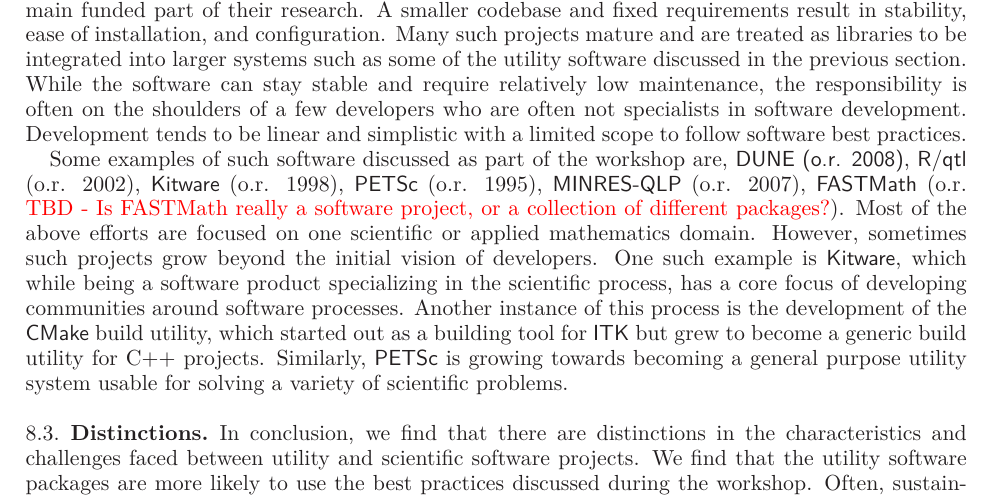
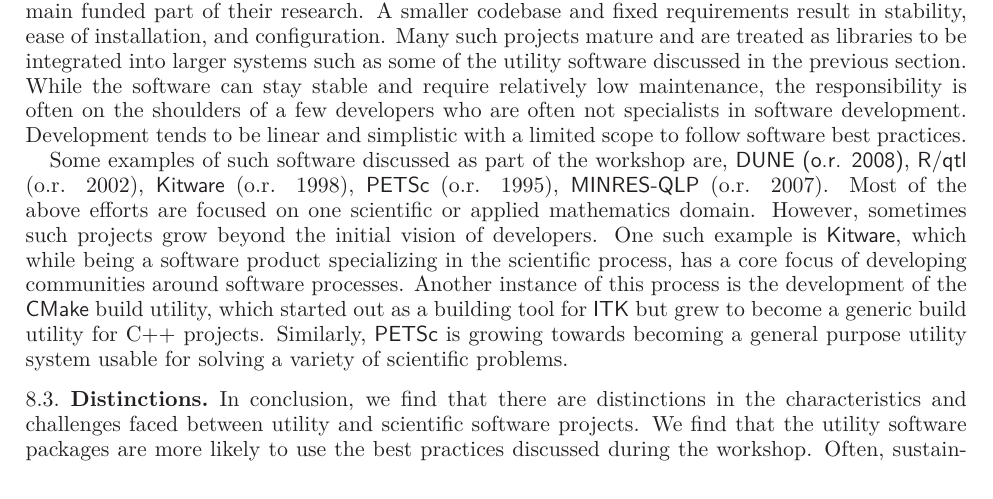
Before and after one commit to WSSSPE/meetings, a LaTeX paper (WSSSPE1_report/WSSSPE1_summary_report.tex): part of page 21 of 32, cut so that both start at the same text. Compiled offline with LaTeX, dvips and Ghostscript.

Commit message:
FastMATH is a packaging and configuring system for Math libs for HPC, removing it for now, looking to include it in a different place

```diff
--- a/WSSSPE1_report/WSSSPE1_summary_report.tex
+++ b/WSSSPE1_report/WSSSPE1_summary_report.tex
@@ -2030,8 +2030,9 @@
 
 Some examples of such software discussed as part of the workshop are,
 \toolname{DUNE (o.r. 2008)}, \toolname{R/qtl} (o.r. 2002), \toolname{Kitware} (o.r. 1998),
-\toolname{PETSc} (o.r. 1995), \toolname{MINRES-QLP} (o.r. 2007), \toolname{FASTMath} (o.r. \textcolor{red}{TBD - Is FASTMath really a software project, or a collection of different packages?}).  Most of
-the above efforts are focused on one scientific or applied
+\toolname{PETSc} (o.r. 1995), \toolname{MINRES-QLP} (o.r. 2007).
+%\toolname{FASTMath} (o.r. \textcolor{red}{TBD - Is FASTMath really a software project, or a collection of different packages?}).
+Most of the above efforts are focused on one scientific or applied
 mathematics domain. However, sometimes such projects grow beyond the
 initial vision of developers. One such example is \toolname{Kitware},
 which while being a software product specializing in the scientific
```
